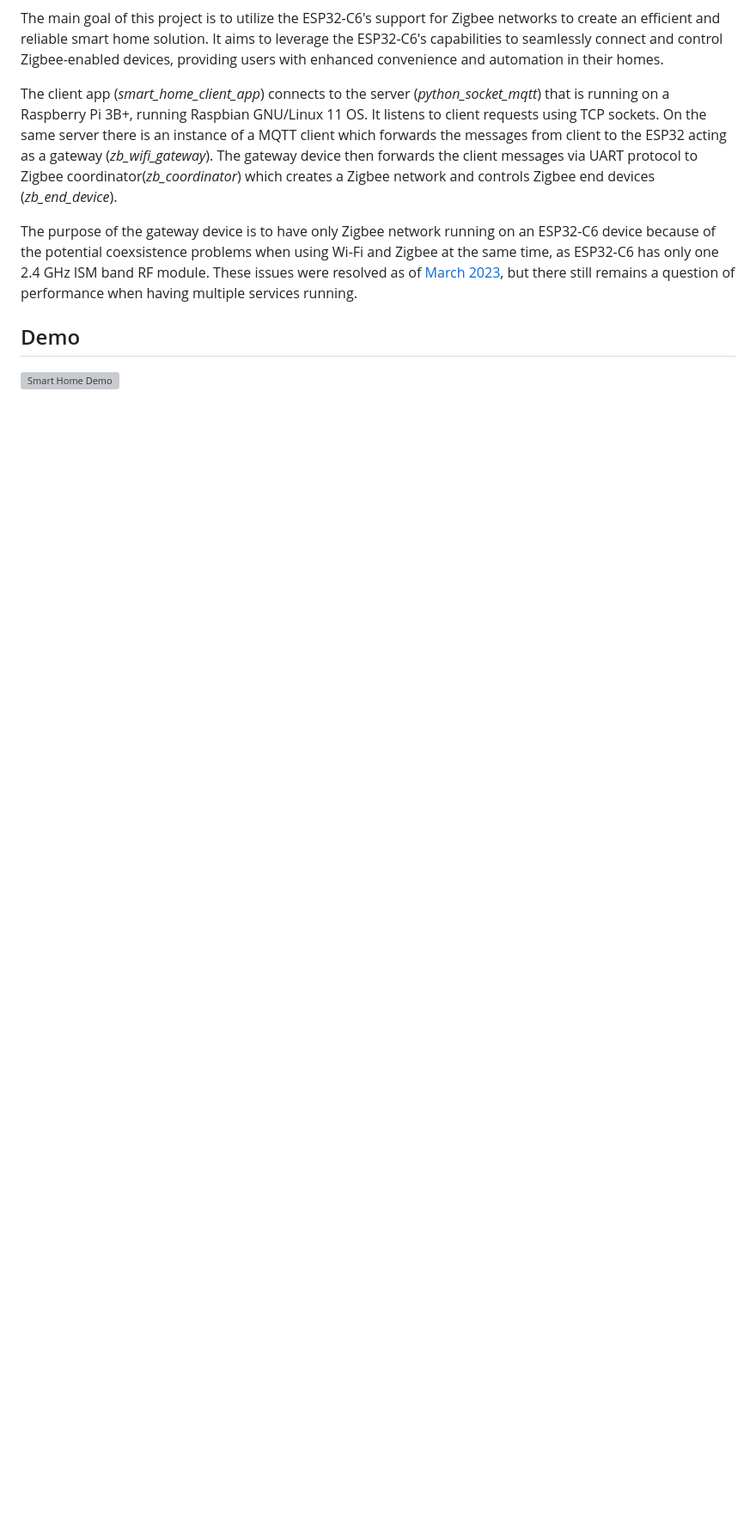
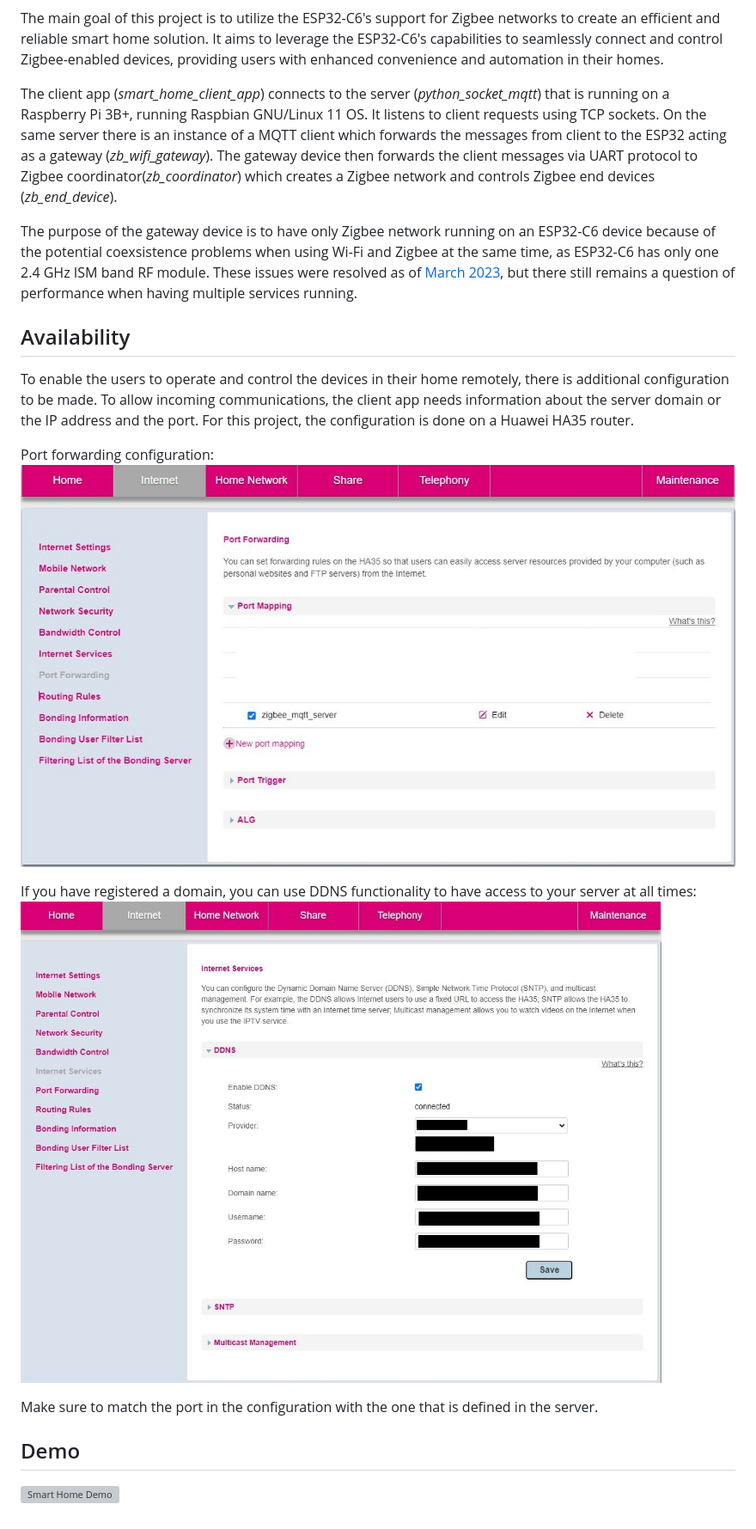
Before and after one commit to IvanJuricic/zigbee-smart-home, a Markdown page: README.md, the part around the change printed below. Shown: that part at 86% size. Rendered like a GitHub page; pictures changed too: doc_assets/router_ddns.JPG (added), doc_assets/router_port.JPG (added); blank space fills up the shorter version; grey boxes are pictures that could not be loaded.

Commit message:
Add router configuration desc

```diff
--- a/README.md
+++ b/README.md
@@ -26,6 +27,20 @@ The client app (_smart_home_client_app_) connects to the server (_python_socket_
 
 The purpose of the gateway device is to have only Zigbee network running on an ESP32-C6 device because of the potential coexsistence problems when using Wi-Fi and Zigbee at the same time, as ESP32-C6 has only one 2.4 GHz ISM band RF module. These issues were resolved as of [March 2023](https://github.com/espressif/esp-idf/issues/10423), but there still remains a question of performance when having multiple services running.
 
+## Availability
+
+To enable the users to operate and control the devices in their home remotely, there is additional configuration to be made.
+To allow incoming communications, the client app needs information about the server domain or the IP address and the port.
+For this project, the configuration is done on a Huawei HA35 router.
+
+Port forwarding configuration:
+![Port forwarding](doc_assets/router_port.JPG)
+
+If you have registered a domain, you can use DDNS functionality to have access to your server at all times:
+![DDNS](doc_assets/router_ddns.JPG)
+
+Make sure to match the port in the configuration with the one that is defined in the server.
+
 ## Demo
 
 ![Smart Home Demo](doc_assets/system_demo.gif)
```
Also changed, not shown: other parts of README.md (+1 -0 lines).
